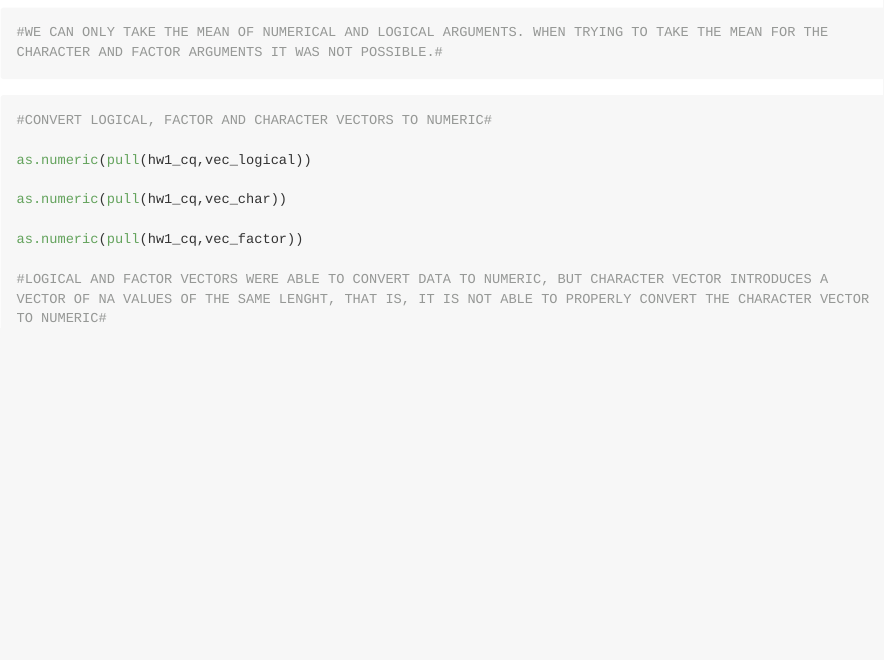
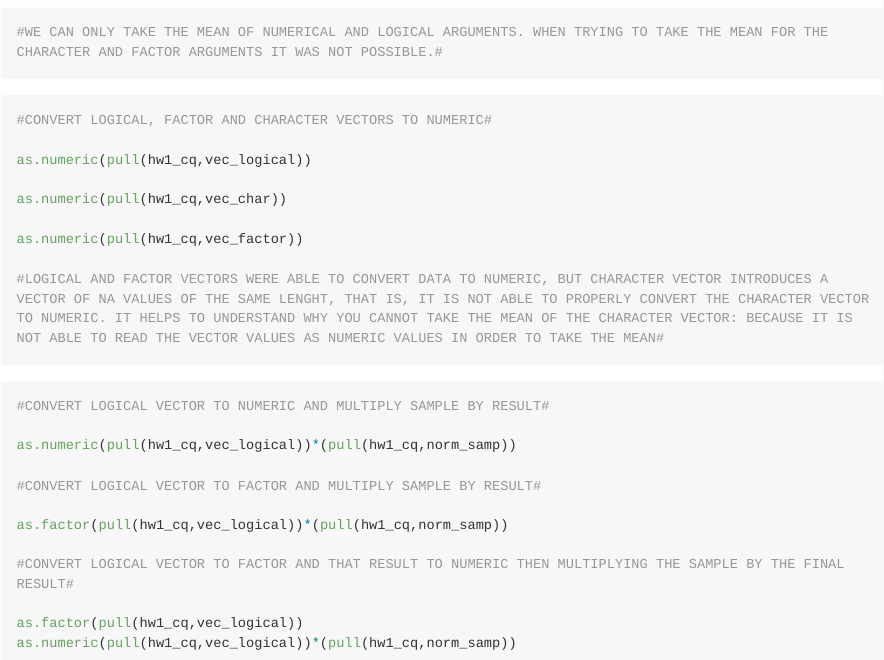
Before and after one commit to cq2207/p8105_hw1_cq2207, an R Markdown document (hw1_cq2207.Rmd): the page in a window 1100 px wide, from 1330 px down. The pictures show the output file hw1_cq2207.md that the author committed with the source, drawn offline in the style of GitHub; long lines of code are wrapped.

Commit message:
introduced new code chunk where converted logical vector to numeric and factor vectors and multiplyed sample by results --> QUESTION 1 COMPLETED

````diff
--- a/hw1_cq2207.Rmd
+++ b/hw1_cq2207.Rmd
@@ -44,6 +44,22 @@ as.numeric(pull(hw1_cq,vec_char))
 
 as.numeric(pull(hw1_cq,vec_factor))
 
-#LOGICAL AND FACTOR VECTORS WERE ABLE TO CONVERT DATA TO NUMERIC, BUT CHARACTER VECTOR INTRODUCES A VECTOR OF NA VALUES OF THE SAME LENGHT, THAT IS, IT IS NOT ABLE TO PROPERLY CONVERT THE CHARACTER VECTOR TO NUMERIC#
+#LOGICAL AND FACTOR VECTORS WERE ABLE TO CONVERT DATA TO NUMERIC, BUT CHARACTER VECTOR INTRODUCES A VECTOR OF NA VALUES OF THE SAME LENGHT, THAT IS, IT IS NOT ABLE TO PROPERLY CONVERT THE CHARACTER VECTOR TO NUMERIC. IT HELPS TO UNDERSTAND WHY YOU CANNOT TAKE THE MEAN OF THE CHARACTER VECTOR: BECAUSE IT IS NOT ABLE TO READ THE VECTOR VALUES AS NUMERIC VALUES IN ORDER TO TAKE THE MEAN#
 
 ```
+```{r eval = FALSE}
+
+#CONVERT LOGICAL VECTOR TO NUMERIC AND MULTIPLY SAMPLE BY RESULT#
+
+as.numeric(pull(hw1_cq,vec_logical))*(pull(hw1_cq,norm_samp))
+
+#CONVERT LOGICAL VECTOR TO FACTOR AND MULTIPLY SAMPLE BY RESULT#
+
+as.factor(pull(hw1_cq,vec_logical))*(pull(hw1_cq,norm_samp))
+
+#CONVERT LOGICAL VECTOR TO FACTOR AND THAT RESULT TO NUMERIC THEN MULTIPLYING THE SAMPLE BY THE FINAL RESULT#
+
+as.factor(pull(hw1_cq,vec_logical))
+as.numeric(pull(hw1_cq,vec_logical))*(pull(hw1_cq,norm_samp))
+
+```
````
Also changed, not shown: hw1_cq2207.md.
